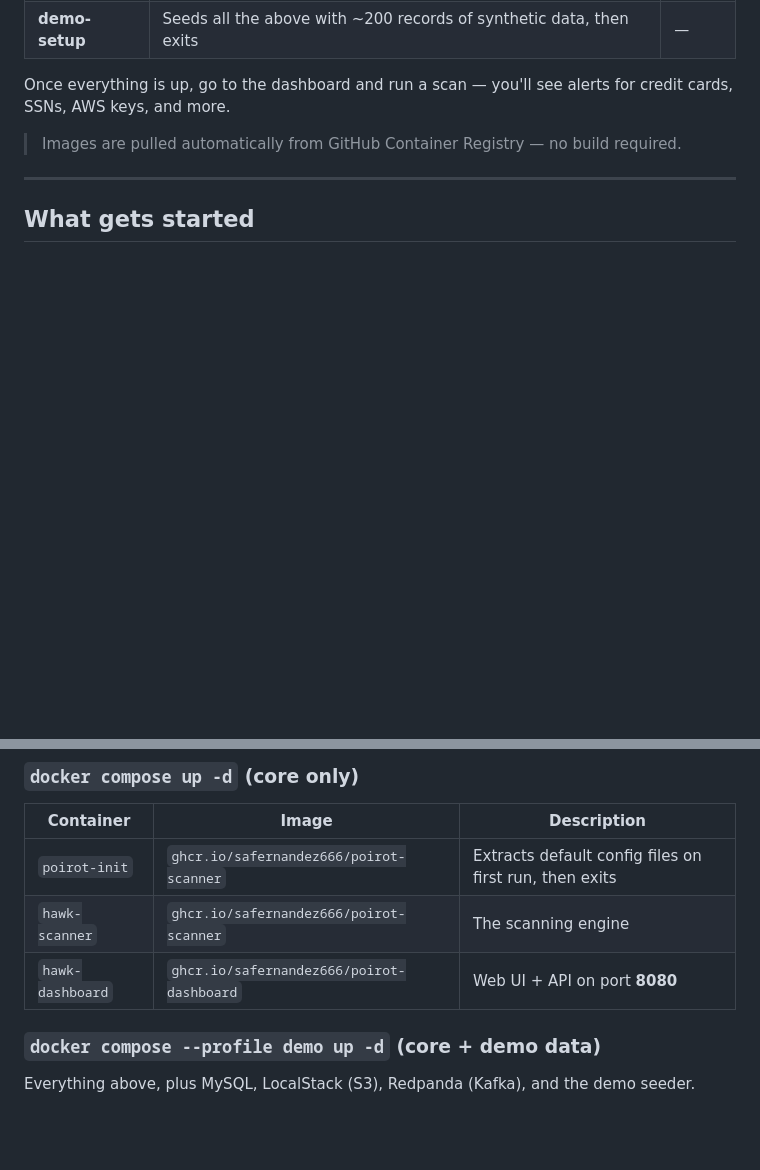
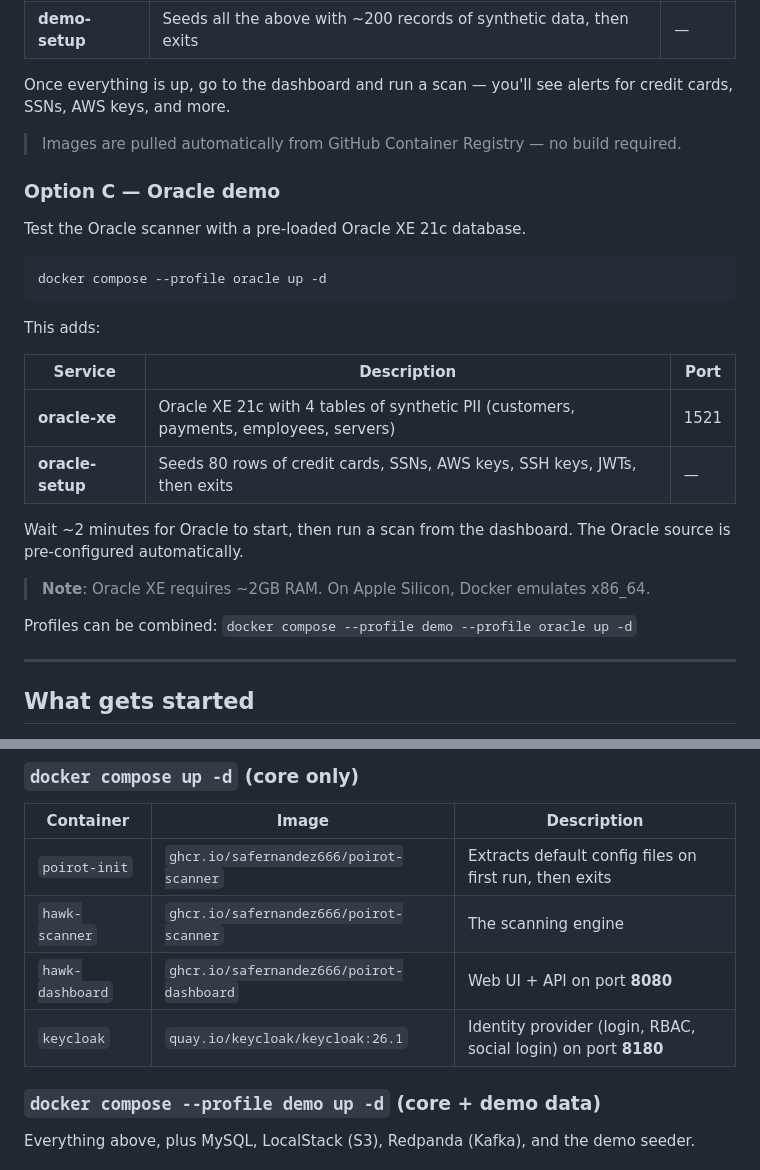
Before and after one commit to safernandez666/poirot-public, a Markdown page: README.md, 2 parts joined by grey strips. Drawn GitHub-style; blank space fills up the shorter version.

````diff
--- a/README.md
+++ b/README.md
@@ -78,6 +129,27 @@ Once everything is up, go to the dashboard and run a scan — you'll see alerts
 
 > Images are pulled automatically from GitHub Container Registry — no build required.
 
+### Option C — Oracle demo
+
+Test the Oracle scanner with a pre-loaded Oracle XE 21c database.
+
+```bash
+docker compose --profile oracle up -d
+```
+
+This adds:
+
+| Service | Description | Port |
+|---------|-------------|------|
+| **oracle-xe** | Oracle XE 21c with 4 tables of synthetic PII (customers, payments, employees, servers) | 1521 |
+| **oracle-setup** | Seeds 80 rows of credit cards, SSNs, AWS keys, SSH keys, JWTs, then exits | — |
+
+Wait ~2 minutes for Oracle to start, then run a scan from the dashboard. The Oracle source is pre-configured automatically.
+
+> **Note**: Oracle XE requires ~2GB RAM. On Apple Silicon, Docker emulates x86_64.
+
+Profiles can be combined: `docker compose --profile demo --profile oracle up -d`
+
 ---
 
 ## What gets started
@@ -89,6 +161,7 @@ Once everything is up, go to the dashboard and run a scan — you'll see alerts
 | `poirot-init` | `ghcr.io/safernandez666/poirot-scanner` | Extracts default config files on first run, then exits |
 | `hawk-scanner` | `ghcr.io/safernandez666/poirot-scanner` | The scanning engine |
 | `hawk-dashboard` | `ghcr.io/safernandez666/poirot-dashboard` | Web UI + API on port **8080** |
+| `keycloak` | `quay.io/keycloak/keycloak:26.1` | Identity provider (login, RBAC, social login) on port **8180** |
 
 ### `docker compose --profile demo up -d` (core + demo data)
 
````
Also changed, not shown: other parts of README.md (+52 -1 lines).
